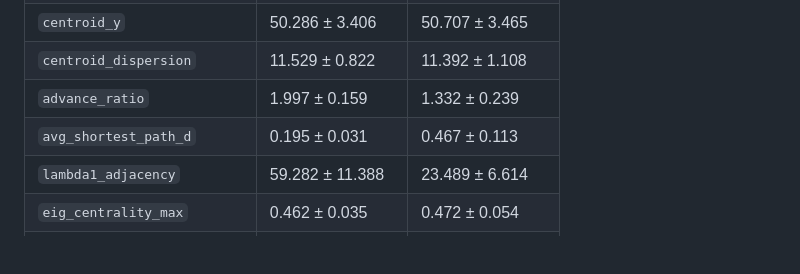
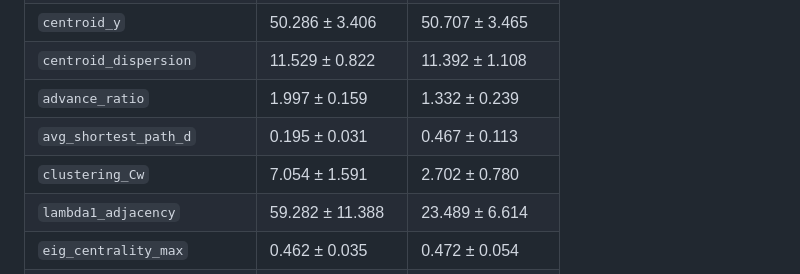
Before and after one commit to NagoDaniel/lab9, a Markdown page: FELADAT.md, the part around the change. Drawn GitHub-style; blank space fills up the shorter version.

```diff
--- a/FELADAT.md
+++ b/FELADAT.md
@@ -95,6 +95,7 @@ Minden mérőszámot mind a 70 gráfra ki kell számítani.
 | `centroid_dispersion` | 11.529 ± 0.822 | 11.392 ± 1.108 |
 | `advance_ratio` | 1.997 ± 0.159 | 1.332 ± 0.239 |
 | `avg_shortest_path_d` | 0.195 ± 0.031 | 0.467 ± 0.113 |
+| `clustering_Cw` | 7.054 ± 1.591 | 2.702 ± 0.780 |
 | `lambda1_adjacency` | 59.282 ± 11.388 | 23.489 ± 6.614 |
 | `eig_centrality_max` | 0.462 ± 0.035 | 0.472 ± 0.054 |
 | `eig_centrality_dispersion` | 0.112 ± 0.017 | 0.119 ± 0.029 |
```
Also changed, not shown: PYTHON_VIZ.md (+73 -42 lines), figs/13.png, figs/14.png (added).
